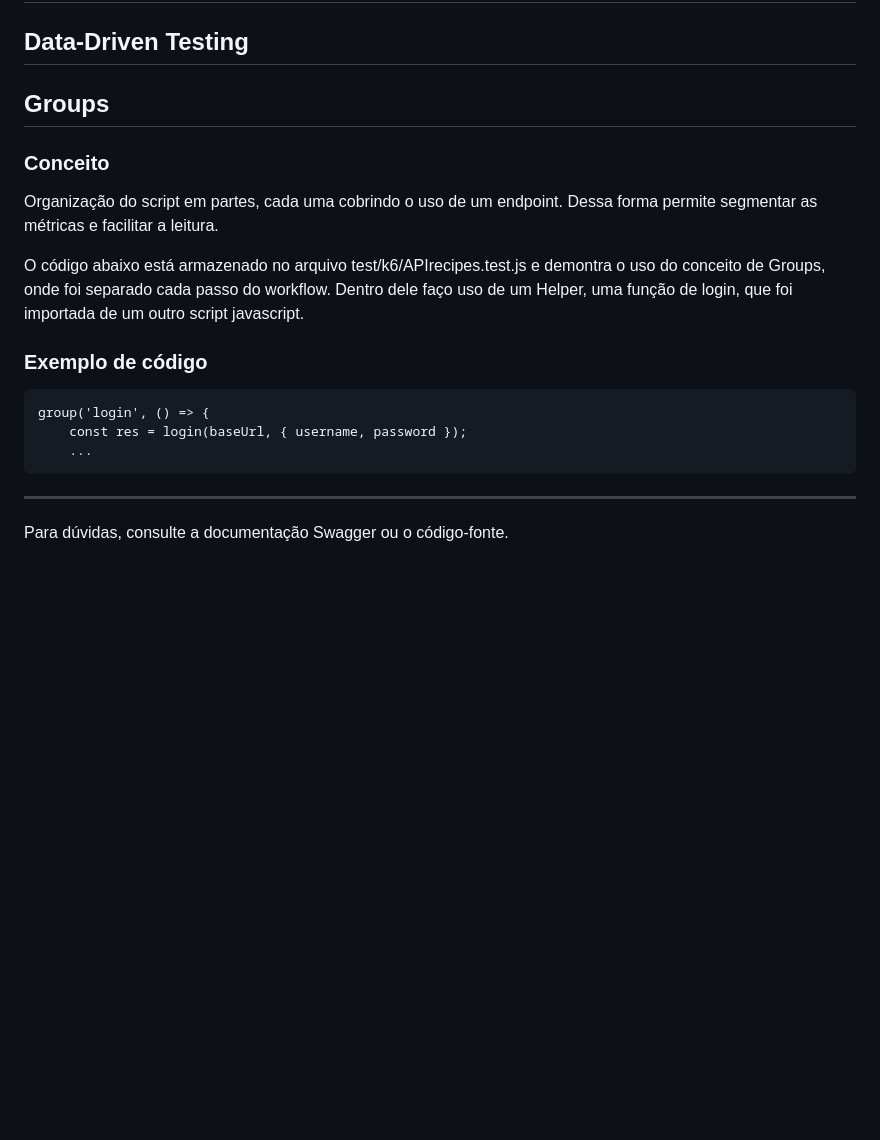
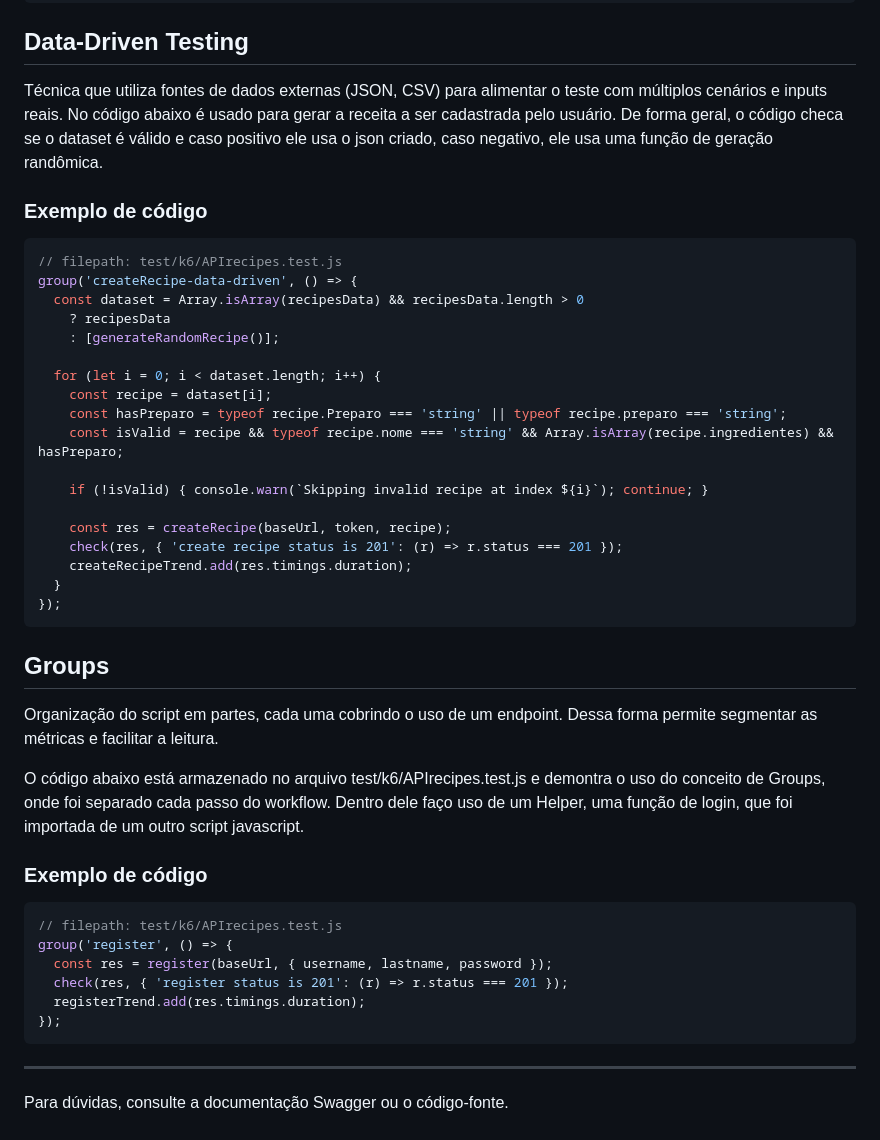
Before and after one commit to giumiglioli/PGATS-API-TF, a Markdown page: README.md, the part around one of its changes. GitHub-like rendering; blank space fills up the shorter version.

````diff
--- a/README.md
+++ b/README.md
@@ -260,16 +366,41 @@ group('login', () => {
 ## Data-Driven Testing
+Técnica que utiliza fontes de dados externas (JSON, CSV) para alimentar o teste com múltiplos cenários e inputs reais. No código abaixo é usado para gerar a receita a ser cadastrada pelo usuário. De forma geral, o código checa se o dataset é válido e caso positivo ele usa o json criado, caso negativo, ele usa uma função de geração randômica.
+
+### Exemplo de código
+```javascript
+// filepath: test/k6/APIrecipes.test.js
+group('createRecipe-data-driven', () => {
+  const dataset = Array.isArray(recipesData) && recipesData.length > 0
+    ? recipesData
+    : [generateRandomRecipe()];
+
+  for (let i = 0; i < dataset.length; i++) {
+    const recipe = dataset[i];
+    const hasPreparo = typeof recipe.Preparo === 'string' || typeof recipe.preparo === 'string';
+    const isValid = recipe && typeof recipe.nome === 'string' && Array.isArray(recipe.ingredientes) && hasPreparo;
+
+    if (!isValid) { console.warn(`Skipping invalid recipe at index ${i}`); continue; }
+
+    const res = createRecipe(baseUrl, token, recipe);
+    check(res, { 'create recipe status is 201': (r) => r.status === 201 });
+    createRecipeTrend.add(res.timings.duration);
+  }
+});
+```
 
 ## Groups
-### Conceito
 Organização do script em partes, cada uma cobrindo o uso de um endpoint. Dessa forma permite segmentar as métricas e facilitar a leitura.
 
 O código abaixo está armazenado no arquivo test/k6/APIrecipes.test.js e demontra o uso do conceito de Groups, onde foi separado cada passo do workflow.  Dentro dele faço uso de um Helper, uma função de login, que foi importada de um outro script javascript.
 
 ### Exemplo de código
-```
-group('login', () => {
-    const res = login(baseUrl, { username, password });
-    ...
+```javascript
+// filepath: test/k6/APIrecipes.test.js
+group('register', () => {
+  const res = register(baseUrl, { username, lastname, password });
+  check(res, { 'register status is 201': (r) => r.status === 201 });
+  registerTrend.add(res.timings.duration);
+});
 ```
 ---
 
````
Also changed, not shown: other parts of README.md (+106 -0 lines).
